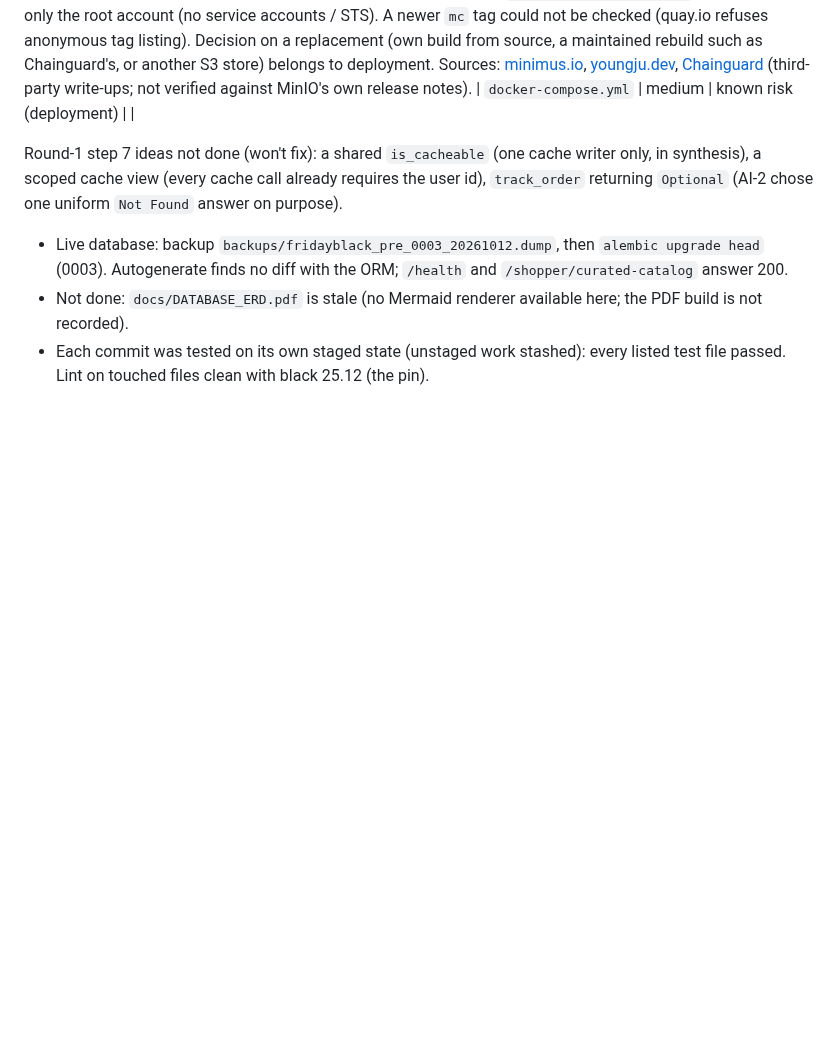
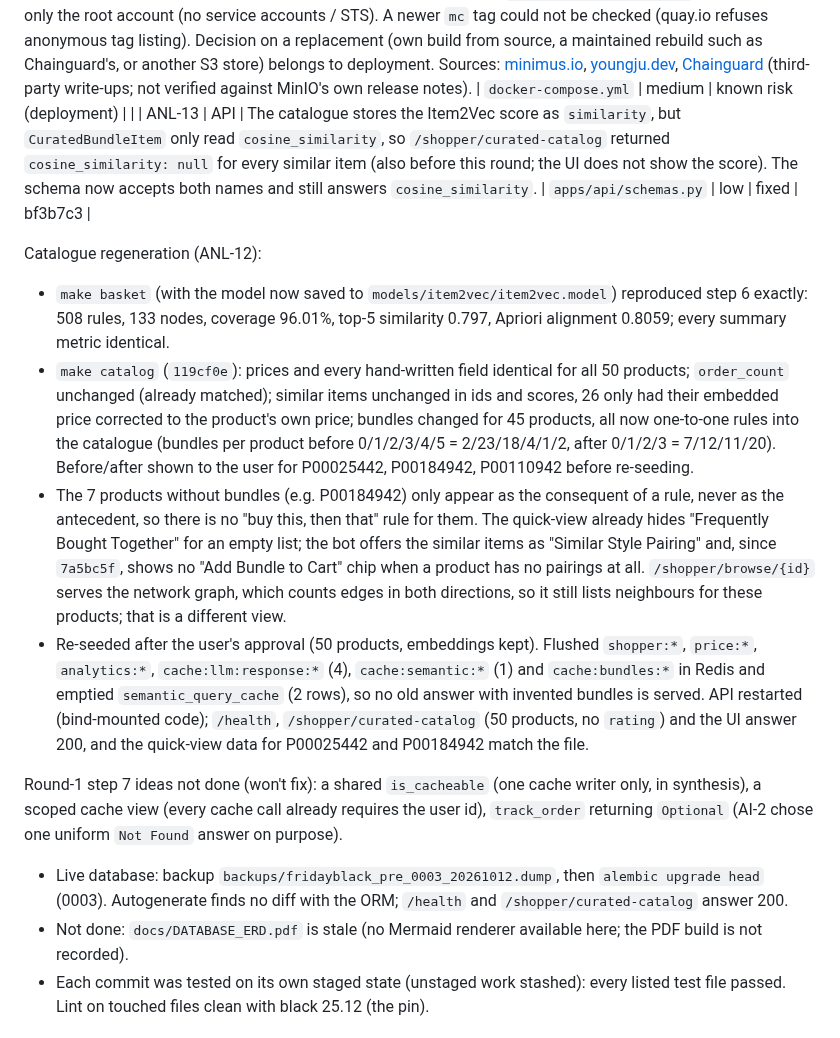
Before and after one commit to Ziadashraf301/Black-Friday, a Markdown page: docs/REVIEW_LOG.md, the part around one of its changes. Drawn GitHub-style; blank space fills up the shorter version.

Commit message:
docs: mark round-2 step 6.5 done; log the catalogue regeneration, re-seed and ANL-13
Co-Authored-By: Claude Opus 5.5 <noreply@anthropic.com>

```diff
--- a/docs/REVIEW_LOG.md
+++ b/docs/REVIEW_LOG.md
@@ -139,6 +139,13 @@ Item 6 above. No new findings (planned change, not a review).
 
 | ANL-12 | ML analytics | (follow-up) `rating` / `review_count` had no source (the dataset has no ratings): 30 products carried invented values in the JSON, the rest got 4.5 / 100 defaults, and neither the API nor the UI showed them. Values removed from the JSON and both columns dropped by migration `0004` (ORM, `init_schema.sql`, seeding updated; prices unchanged, checked by hash before/after on the live DB). Live DB: backup `backups/fridayblack_pre_0004_20261012.dump`, then `alembic upgrade head`; API container restarted (bind-mounted code) and `shopper:*` flushed; catalogue, browse and health answer 200. | `core/db/migrations/versions/0004_drop_curated_ratings.py`, `data/curated_products.json` | low | fixed | b37c870 |
 | INF-11 | Infra | (follow-up, known risk) No newer image exists to pin: the pinned `minio RELEASE.2025-09-07T16-13-09Z` is the last image MinIO published. In Oct 2025 the free (community) edition became source-only (no more binaries or images) and the GitHub repository was later archived as no longer maintained. The source release `RELEASE.2025-10-15T17-29-55Z` fixes CVE-2025-62506 (GHSA-jjjj-jwhf-8rgr, high: privilege escalation via a session-policy bypass in service accounts / STS) but never shipped as an official image, so the pinned image lacks that fix. Locally MinIO is bound to `${BIND_HOST:-127.0.0.1}` (INF-1) and uses only the root account (no service accounts / STS). A newer `mc` tag could not be checked (quay.io refuses anonymous tag listing). Decision on a replacement (own build from source, a maintained rebuild such as Chainguard's, or another S3 store) belongs to deployment. Sources: [minimus.io](https://www.minimus.io/post/minio-docker-image-changes-how-to-find-a-secure-minio-alternative), [youngju.dev](https://www.youngju.dev/blog/2026-07-17-minio-archived-garage-seaweedfs-ceph-rgw.en), [Chainguard](https://www.chainguard.dev/de-DE/unchained/secure-and-free-minio-chainguard-containers) (third-party write-ups; not verified against MinIO's own release notes). | `docker-compose.yml` | medium | known risk (deployment) | |
+| ANL-13 | API | The catalogue stores the Item2Vec score as `similarity`, but `CuratedBundleItem` only read `cosine_similarity`, so `/shopper/curated-catalog` returned `cosine_similarity: null` for every similar item (also before this round; the UI does not show the score). The schema now accepts both names and still answers `cosine_similarity`. | `apps/api/schemas.py` | low | fixed | bf3b7c3 |
+
+Catalogue regeneration (ANL-12):
+- `make basket` (with the model now saved to `models/item2vec/item2vec.model`) reproduced step 6 exactly: 508 rules, 133 nodes, coverage 96.01%, top-5 similarity 0.797, Apriori alignment 0.8059; every summary metric identical.
+- `make catalog` (`119cf0e`): prices and every hand-written field identical for all 50 products; `order_count` unchanged (already matched); similar items unchanged in ids and scores, 26 only had their embedded price corrected to the product's own price; bundles changed for 45 products, all now one-to-one rules into the catalogue (bundles per product before 0/1/2/3/4/5 = 2/23/18/4/1/2, after 0/1/2/3 = 7/12/11/20). Before/after shown to the user for P00025442, P00184942, P00110942 before re-seeding.
+- The 7 products without bundles (e.g. P00184942) only appear as the consequent of a rule, never as the antecedent, so there is no "buy this, then that" rule for them. The quick-view already hides "Frequently Bought Together" for an empty list; the bot offers the similar items as "Similar Style Pairing" and, since `7a5bc5f`, shows no "Add Bundle to Cart" chip when a product has no pairings at all. `/shopper/browse/{id}` serves the network graph, which counts edges in both directions, so it still lists neighbours for these products; that is a different view.
+- Re-seeded after the user's approval (50 products, embeddings kept). Flushed `shopper:*`, `price:*`, `analytics:*`, `cache:llm:response:*` (4), `cache:semantic:*` (1) and `cache:bundles:*` in Redis and emptied `semantic_query_cache` (2 rows), so no old answer with invented bundles is served. API restarted (bind-mounted code); `/health`, `/shopper/curated-catalog` (50 products, no `rating`) and the UI answer 200, and the quick-view data for P00025442 and P00184942 match the file.
 
 Round-1 step 7 ideas not done (won't fix): a shared `is_cacheable` (one cache writer only, in synthesis), a scoped cache view (every cache call already requires the user id), `track_order` returning `Optional` (AI-2 chose one uniform `Not Found` answer on purpose).
 
```
Also changed, not shown: other parts of docs/REVIEW_LOG.md (+1 -1 lines), docs/REVIEW_PLAN_ROUND2.md (+1 -1 lines).
